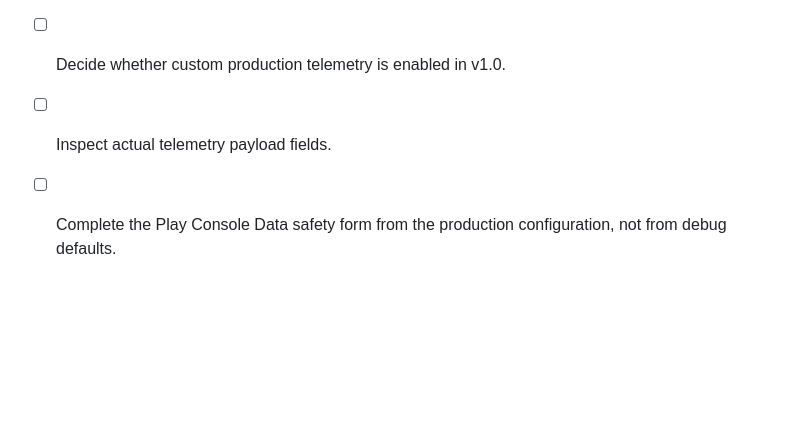
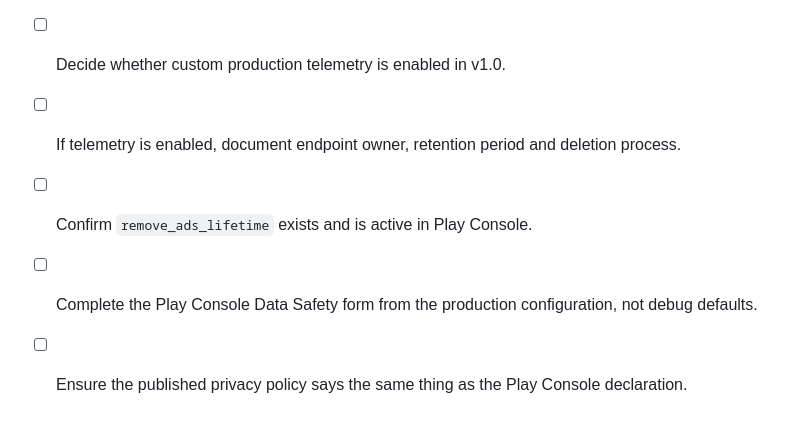
Before and after one commit to dbrckk/Who-are-you, a Markdown page: docs/play-data-safety.md, the part around one of its changes. GitHub-like rendering; blank space fills up the shorter version.

```diff
--- a/docs/play-data-safety.md
+++ b/docs/play-data-safety.md
@@ -65,3 +108,5 @@ Local app data is removed with normal app-data deletion/uninstall behavior. If c
 - [ ] Decide whether custom production telemetry is enabled in v1.0.
-- [ ] Inspect actual telemetry payload fields.
-- [ ] Complete the Play Console Data safety form from the production configuration, not from debug defaults.
+- [ ] If telemetry is enabled, document endpoint owner, retention period and deletion process.
+- [ ] Confirm `remove_ads_lifetime` exists and is active in Play Console.
+- [ ] Complete the Play Console Data Safety form from the production configuration, not debug defaults.
+- [ ] Ensure the published privacy policy says the same thing as the Play Console declaration.
```
Also changed, not shown: other parts of docs/play-data-safety.md (+72 -29 lines).
